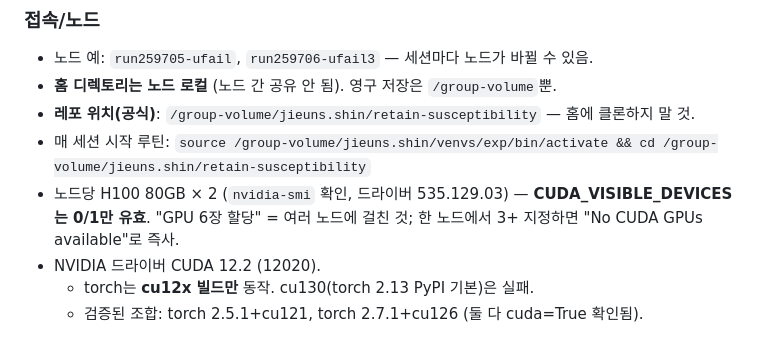
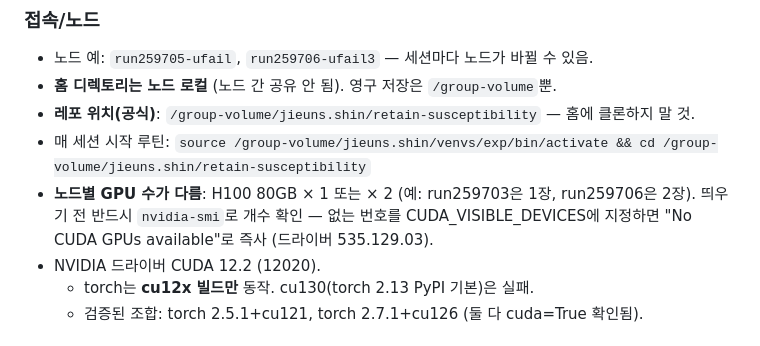
Before and after one commit to oliviajieuns/retain-susceptibility, a Markdown page: CLAUDE.md, the part around the change. Rendered like a GitHub page.

Commit message:
CLAUDE.md: GPU count varies per node (1 or 2) — check nvidia-smi before launch
Co-Authored-By: Claude Fable 5 <noreply@anthropic.com>
Claude-Session: https://claude.ai/code/session_01Cmte3bp2ZogdAwgB7aZcWu

```diff
--- a/CLAUDE.md
+++ b/CLAUDE.md
@@ -11,8 +11,9 @@ Claude Code 세션 컨테이너에는 GPU가 없다 (CPU 검증만 가능).
 - **레포 위치(공식)**: `/group-volume/jieuns.shin/retain-susceptibility` — 홈에 클론하지 말 것.
 - 매 세션 시작 루틴:
   `source /group-volume/jieuns.shin/venvs/exp/bin/activate && cd /group-volume/jieuns.shin/retain-susceptibility`
-- 노드당 H100 80GB × 2 (`nvidia-smi` 확인, 드라이버 535.129.03) — **CUDA_VISIBLE_DEVICES는 0/1만 유효**.
-  "GPU 6장 할당" = 여러 노드에 걸친 것; 한 노드에서 3+ 지정하면 "No CUDA GPUs available"로 즉사.
+- **노드별 GPU 수가 다름**: H100 80GB × 1 또는 × 2 (예: run259703은 1장, run259706은 2장).
+  띄우기 전 반드시 `nvidia-smi`로 개수 확인 — 없는 번호를 CUDA_VISIBLE_DEVICES에 지정하면
+  "No CUDA GPUs available"로 즉사 (드라이버 535.129.03).
 - NVIDIA 드라이버 CUDA 12.2 (12020).
   - torch는 **cu12x 빌드만** 동작. cu130(torch 2.13 PyPI 기본)은 실패.
   - 검증된 조합: torch 2.5.1+cu121, torch 2.7.1+cu126 (둘 다 cuda=True 확인됨).
```
